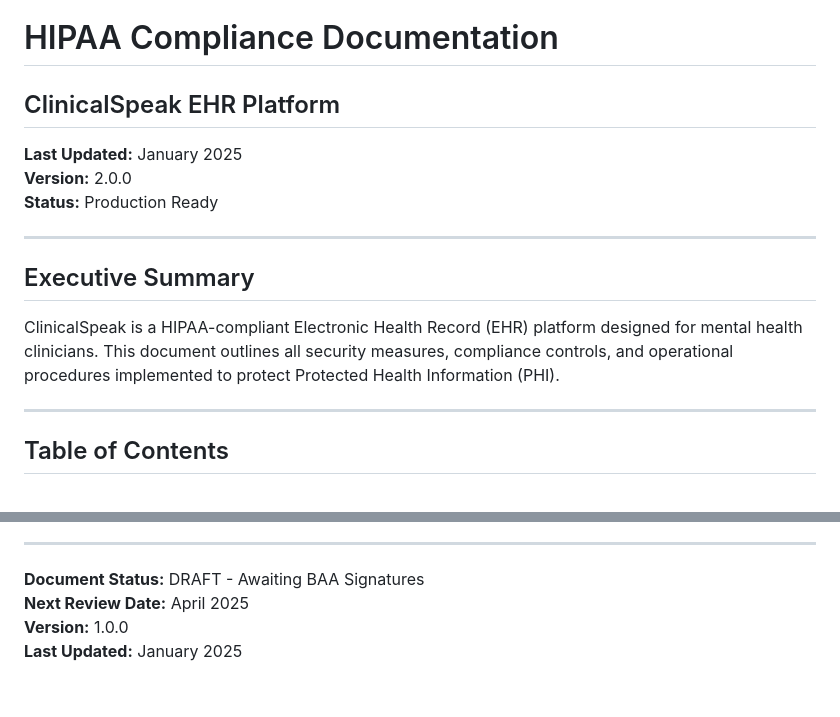
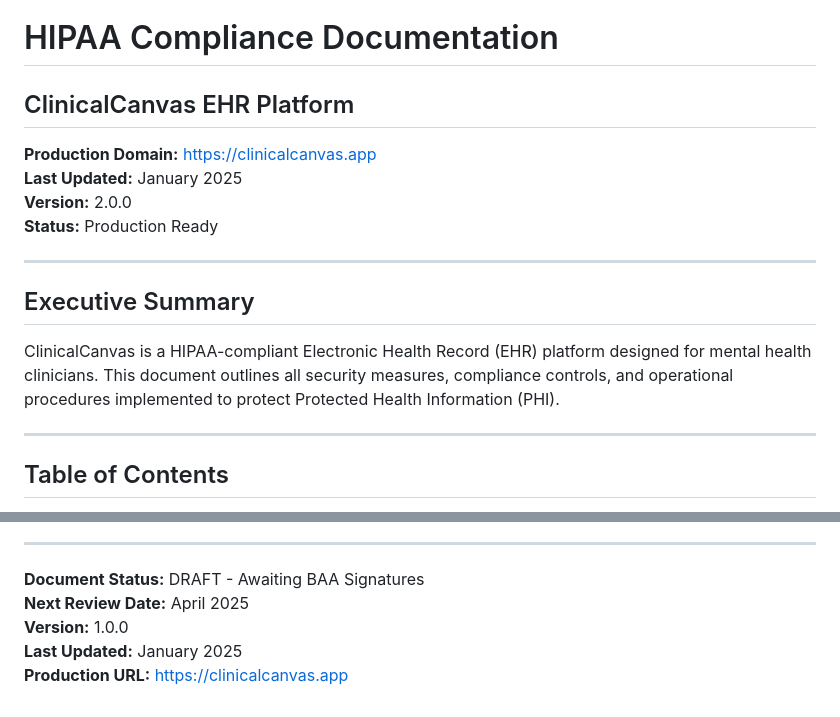
Before and after one commit to joeyRBH/ClinicalCanvasEHR, a Markdown page: HIPAA_COMPLIANCE.md, 2 parts joined by grey strips. GitHub-like rendering.

Commit message:
Update all documentation with new domain clinicalcanvas.app

```diff
--- a/HIPAA_COMPLIANCE.md
+++ b/HIPAA_COMPLIANCE.md
@@ -1,6 +1,7 @@
 # HIPAA Compliance Documentation
-## ClinicalSpeak EHR Platform
+## ClinicalCanvas EHR Platform
 
+**Production Domain:** https://clinicalcanvas.app
 **Last Updated:** January 2025
 **Version:** 2.0.0
 **Status:** Production Ready
@@ -9,7 +10,7 @@
 
 ## Executive Summary
 
-ClinicalSpeak is a HIPAA-compliant Electronic Health Record (EHR) platform designed for mental health clinicians. This document outlines all security measures, compliance controls, and operational procedures implemented to protect Protected Health Information (PHI).
+ClinicalCanvas is a HIPAA-compliant Electronic Health Record (EHR) platform designed for mental health clinicians. This document outlines all security measures, compliance controls, and operational procedures implemented to protect Protected Health Information (PHI).
 
 ---
 
@@ -648,3 +649,4 @@ ClinicalSpeak is a HIPAA-compliant Electronic Health Record (EHR) platform desig
 **Next Review Date:** April 2025
 **Version:** 1.0.0
 **Last Updated:** January 2025
+**Production URL:** https://clinicalcanvas.app
```
Also changed, not shown: BAA_ACTION_CHECKLIST.md (+2 -1 lines), SECURITY_UPDATES.md (+2 -1 lines).
